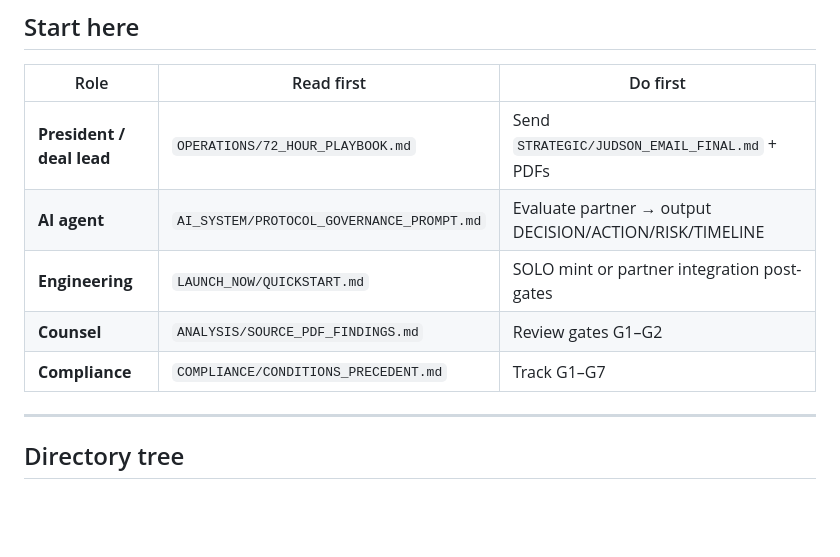
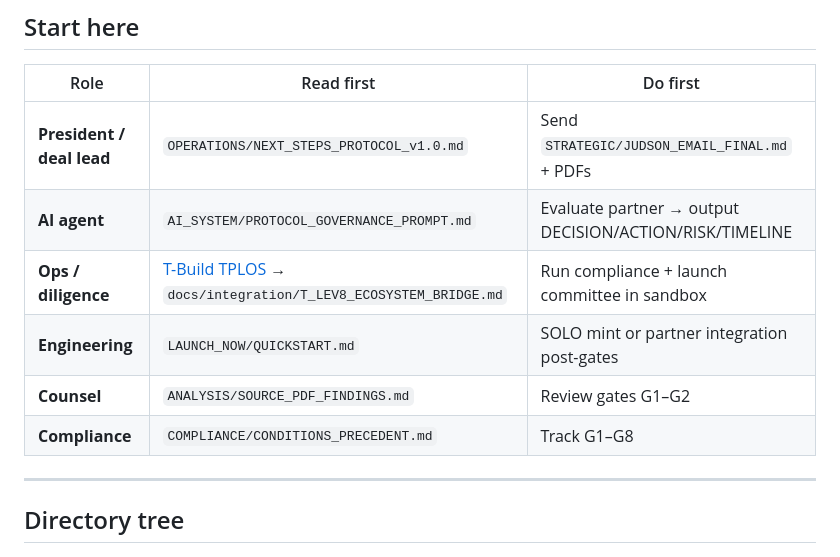
Before and after one commit to FTHTrading/T-Lev-8-, a Markdown page: ECOSYSTEM.md, the part around the change. GitHub-like rendering; blank space fills up the shorter version.

Commit message:
docs: link T-Build TPLOS diligence OS in ecosystem map
Co-authored-by: Cursor <cursoragent@cursor.com>

```diff
--- a/ECOSYSTEM.md
+++ b/ECOSYSTEM.md
@@ -10,11 +10,12 @@
 
 | Role | Read first | Do first |
 |------|------------|----------|
-| **President / deal lead** | `OPERATIONS/72_HOUR_PLAYBOOK.md` | Send `STRATEGIC/JUDSON_EMAIL_FINAL.md` + PDFs |
+| **President / deal lead** | `OPERATIONS/NEXT_STEPS_PROTOCOL_v1.0.md` | Send `STRATEGIC/JUDSON_EMAIL_FINAL.md` + PDFs |
 | **AI agent** | `AI_SYSTEM/PROTOCOL_GOVERNANCE_PROMPT.md` | Evaluate partner → output DECISION/ACTION/RISK/TIMELINE |
+| **Ops / diligence** | [T-Build TPLOS](https://github.com/FTHTrading/T-Build) → `docs/integration/T_LEV8_ECOSYSTEM_BRIDGE.md` | Run compliance + launch committee in sandbox |
 | **Engineering** | `LAUNCH_NOW/QUICKSTART.md` | SOLO mint or partner integration post-gates |
 | **Counsel** | `ANALYSIS/SOURCE_PDF_FINDINGS.md` | Review gates G1–G2 |
-| **Compliance** | `COMPLIANCE/CONDITIONS_PRECEDENT.md` | Track G1–G7 |
+| **Compliance** | `COMPLIANCE/CONDITIONS_PRECEDENT.md` | Track G1–G8 |
 
 ---
 
```
